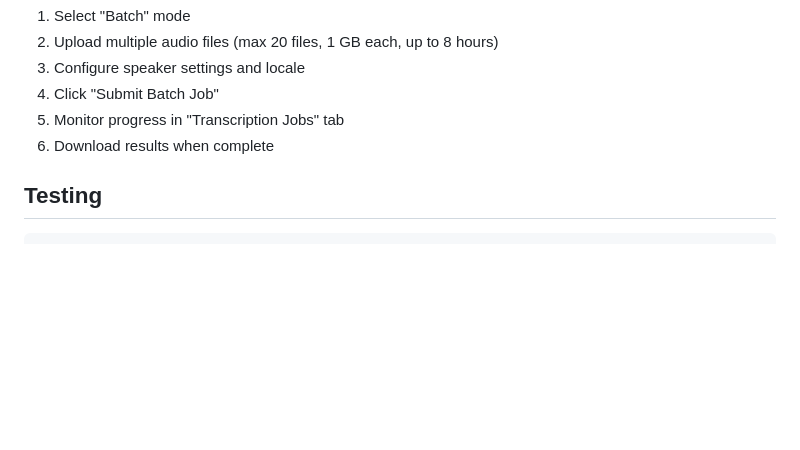
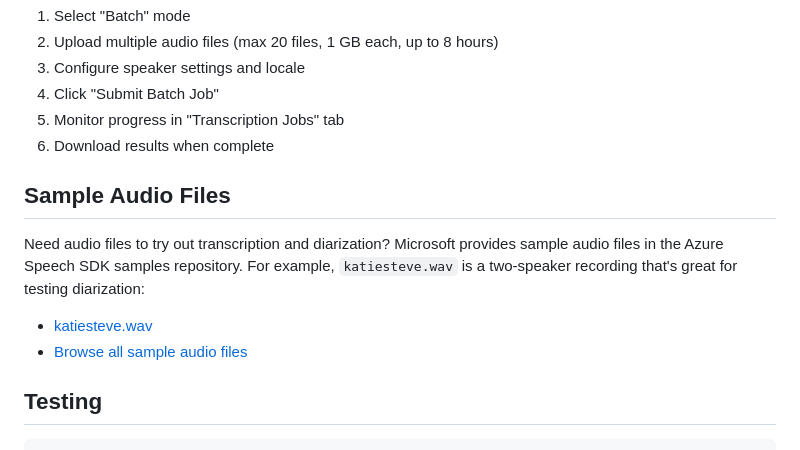
Before and after one commit to pierowman/Azure-Speech-to-Text-Real-Time-and-Batch-Diarization, a Markdown page: README.md, the part around the change. Rendered like a GitHub page; blank space fills up the shorter version.

Commit message:
added to the readme links to audio samples

````diff
--- a/README.md
+++ b/README.md
@@ -199,6 +199,13 @@ speechtotext/
 5. Monitor progress in "Transcription Jobs" tab
 6. Download results when complete
 
+## Sample Audio Files
+
+Need audio files to try out transcription and diarization? Microsoft provides sample audio files in the Azure Speech SDK samples repository. For example, `katiesteve.wav` is a two-speaker recording that's great for testing diarization:
+
+- [katiesteve.wav](https://github.com/Azure-Samples/cognitive-services-speech-sdk/blob/master/sampledata/audiofiles/katiesteve.wav)
+- [Browse all sample audio files](https://github.com/Azure-Samples/cognitive-services-speech-sdk/tree/master/sampledata/audiofiles)
+
 ## Testing
 
 ```bash
````
